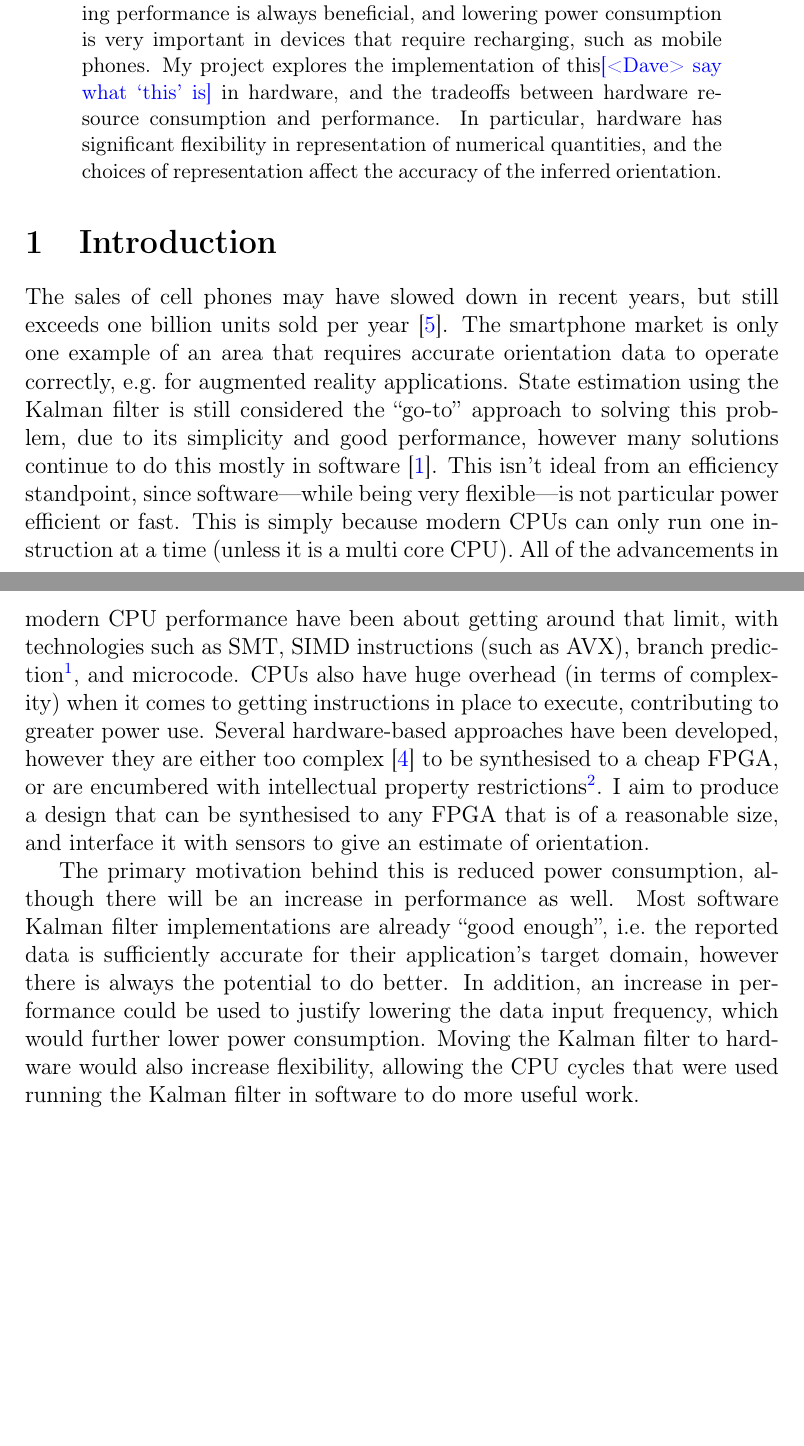
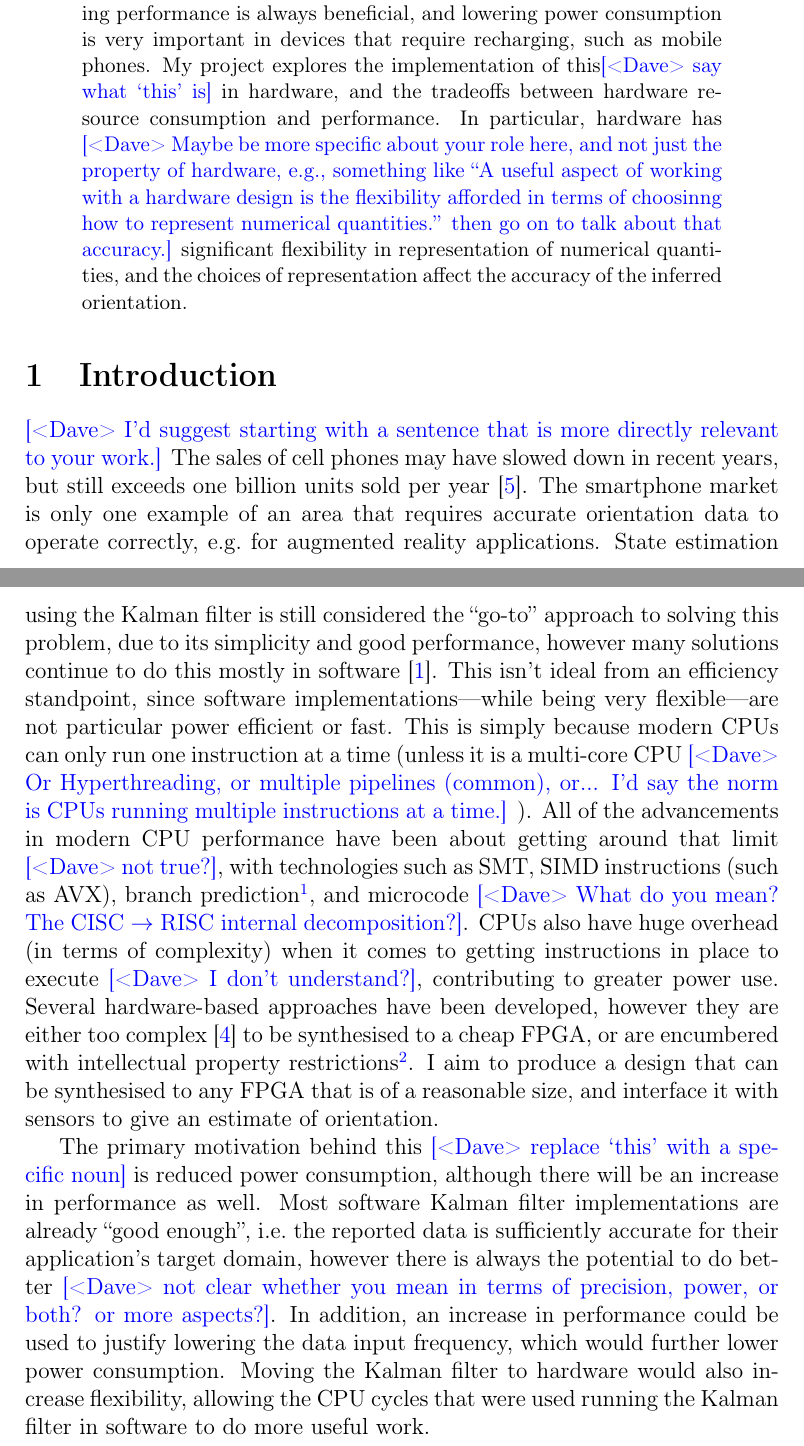
Before and after one commit to whilo192/hardware-navigation, a LaTeX paper (final-report/final-report.tex): two parts of pages 2 and 3 of 25, joined at a grey line, cut so that both start at the same text, the shorter picture padded with empty space. Compiled offline with pdfLaTeX.

Commit message:
Comments on \S1

```diff
--- a/final-report/final-report.tex
+++ b/final-report/final-report.tex
@@ -89,15 +89,16 @@
 
 \begin{abstract}
 
-With the surge in growth of the UAV (unmanned aerial vehicle) and smartphone industry, there continues to be significant demand for accurate and low power methods to measure and estimate orientation\notedme{maybe be explicit about the `physical' or similar, in case any reader first thinks `political', although that's unlikely...}. The simplest method of estimating a device's orientation is by comparing the device's orientation to gravity, i.e.\@ by using accelerometers. This method is very easy to implement, however it becomes very inaccurate when the device is actually accelerating. To improve accuracy while the device is accelerating we can combine measurements from multiple sensors---such as gyroscopes and magnetometers---to calculate a more accurate estimate. This process is called ``sensor fusion'', and one of the most well known methods for performing sensor fusion is the Kalman filter. Unfortunately, the Kalman filter requires some fairly computationally expensive matrix mathematics, which limits potential performance, and results in greater than necessary power drain, when implemented in software. The existing software implementations are usually sufficient for their specific applications, however improving performance is always beneficial, and lowering power consumption is very important in devices that require recharging, such as mobile phones. My project explores the implementation of this\notedme{say what `this' is} in hardware, and the tradeoffs between hardware resource consumption and performance. In particular, hardware has significant flexibility in representation of numerical quantities, and the choices of representation affect the accuracy of the inferred orientation.
+With the surge in growth of the UAV (unmanned aerial vehicle) and smartphone industry, there continues to be significant demand for accurate and low power methods to measure and estimate orientation\notedme{maybe be explicit about the `physical' or similar, in case any reader first thinks `political', although that's unlikely...}. The simplest method of estimating a device's orientation is by comparing the device's orientation to gravity, i.e.\@ by using accelerometers. This method is very easy to implement, however it becomes very inaccurate when the device is actually accelerating. To improve accuracy while the device is accelerating we can combine measurements from multiple sensors---such as gyroscopes and magnetometers---to calculate a more accurate estimate. This process is called ``sensor fusion'', and one of the most well known methods for performing sensor fusion is the Kalman filter. Unfortunately, the Kalman filter requires some fairly computationally expensive matrix mathematics, which limits potential performance, and results in greater than necessary power drain, when implemented in software. The existing software implementations are usually sufficient for their specific applications, however improving performance is always beneficial, and lowering power consumption is very important in devices that require recharging, such as mobile phones. My project explores the implementation of this\notedme{say what `this' is} in hardware, and the tradeoffs between hardware resource consumption and performance. In particular, hardware has \notedme{Maybe be more specific about your role here, and not just the property of hardware, e.g., something like ``A useful aspect of working with a hardware design is the flexibility afforded in terms of choosinng how to represent numerical quantities.'' then go on to talk about that accuracy.} significant flexibility in representation of numerical quantities, and the choices of representation affect the accuracy of the inferred orientation.
 
 \end{abstract}
 
 \section{Introduction}
 
-The sales of cell phones may have slowed down in recent years, but still exceeds one billion units sold per year \cite{Mongardini_2020}. The smartphone market is only one example of an area that requires accurate orientation data to operate correctly, e.g.\@ for augmented reality applications. State estimation using the Kalman filter is still considered the ``go-to'' approach to solving this problem, due to its simplicity and good performance, however many solutions continue to do this mostly in software \cite{ayub_2012}. This isn't ideal from an efficiency standpoint, since software---while being very flexible---is not particular power efficient or fast. This is simply because modern CPUs can only run one instruction at a time (unless it is a multi core CPU). All of the advancements in modern CPU performance have been about getting around that limit, with technologies such as SMT, SIMD instructions (such as AVX), branch prediction\footnote{Which turned out to cause more problems than it solved}, and microcode. CPUs also have huge overhead (in terms of complexity) when it comes to getting instructions in place to execute, contributing to greater power use. Several hardware-based approaches have been developed, however they are either too complex \cite{mills_2016} to be synthesised to a cheap FPGA, or are encumbered with intellectual property restrictions\footnote{Such as this one from Altera: \url{https://www.intel.com/content/dam/www/programmable/us/en/pdfs/literature/ds/extended_kalman_filter.pdf}}. I aim to produce a design that can be synthesised to any FPGA that is of a reasonable size, and interface it with sensors to give an estimate of orientation.
+\notedme{I'd suggest starting with a sentence that is more directly relevant to your work.}
+The sales of cell phones may have slowed down in recent years, but still exceeds one billion units sold per year \cite{Mongardini_2020}. The smartphone market is only one example of an area that requires accurate orientation data to operate correctly, e.g.\@ for augmented reality applications. State estimation using the Kalman filter is still considered the ``go-to'' approach to solving this problem, due to its simplicity and good performance, however many solutions continue to do this mostly in software \cite{ayub_2012}. This isn't ideal from an efficiency standpoint, since software implementations---while being very flexible---are not particular power efficient or fast. This is simply because modern CPUs can only run one instruction at a time (unless it is a multi-core CPU \notedme{Or Hyperthreading, or multiple pipelines (common), or... I'd say the norm is CPUs running multiple instructions at a time.} ). All of the advancements in modern CPU performance have been about getting around that limit \notedme{not true?}, with technologies such as SMT, SIMD instructions (such as AVX), branch prediction\footnote{Which turned out to cause more problems than it solved \notedme{give context}}, and microcode \notedme{What do you mean? The CISC $\to$ RISC internal decomposition?}. CPUs also have huge overhead (in terms of complexity) when it comes to getting instructions in place to execute \notedme{I don't understand?}, contributing to greater power use. Several hardware-based approaches have been developed, however they are either too complex \cite{mills_2016} to be synthesised to a cheap FPGA, or are encumbered with intellectual property restrictions\footnote{Such as this one from Altera: \url{https://www.intel.com/content/dam/www/programmable/us/en/pdfs/literature/ds/extended_kalman_filter.pdf}}. I aim to produce a design that can be synthesised to any FPGA that is of a reasonable size, and interface it with sensors to give an estimate of orientation.
 
-The primary motivation behind this is reduced power consumption, although there will be an increase in performance as well. Most software Kalman filter implementations are already ``good enough'', i.e.\@ the reported data is sufficiently accurate for their application's target domain, however there is always the potential to do better. In addition, an increase in performance could be used to justify lowering the data input frequency, which would further lower power consumption. Moving the Kalman filter to hardware would also increase flexibility, allowing the CPU cycles that were used running the Kalman filter in software to do more useful work.
+The primary motivation behind this \notedme{replace `this' with a specific noun} is reduced power consumption, although there will be an increase in performance as well. Most software Kalman filter implementations are already ``good enough'', i.e.\@ the reported data is sufficiently accurate for their application's target domain, however there is always the potential to do better \notedme{not clear whether you mean in terms of precision, power, or both? or more aspects?}. In addition, an increase in performance could be used to justify lowering the data input frequency, which would further lower power consumption. Moving the Kalman filter to hardware would also increase flexibility, allowing the CPU cycles that were used running the Kalman filter in software to do more useful work.
 
 \section{Background}
 
```
